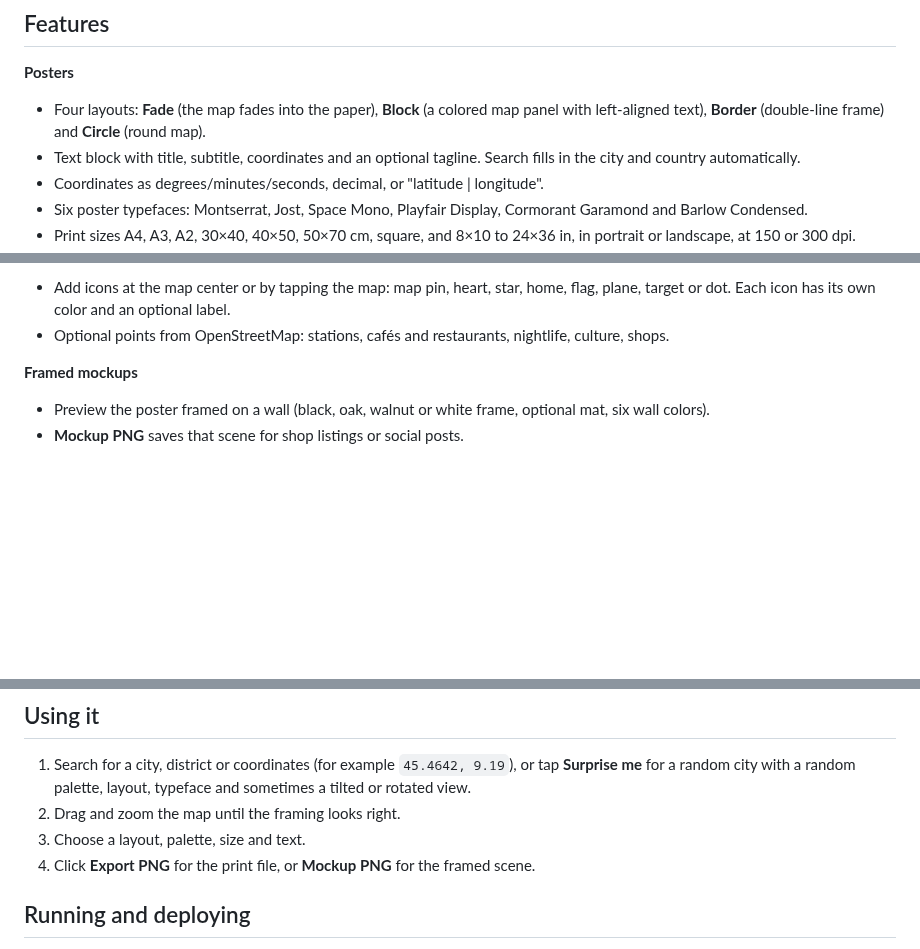
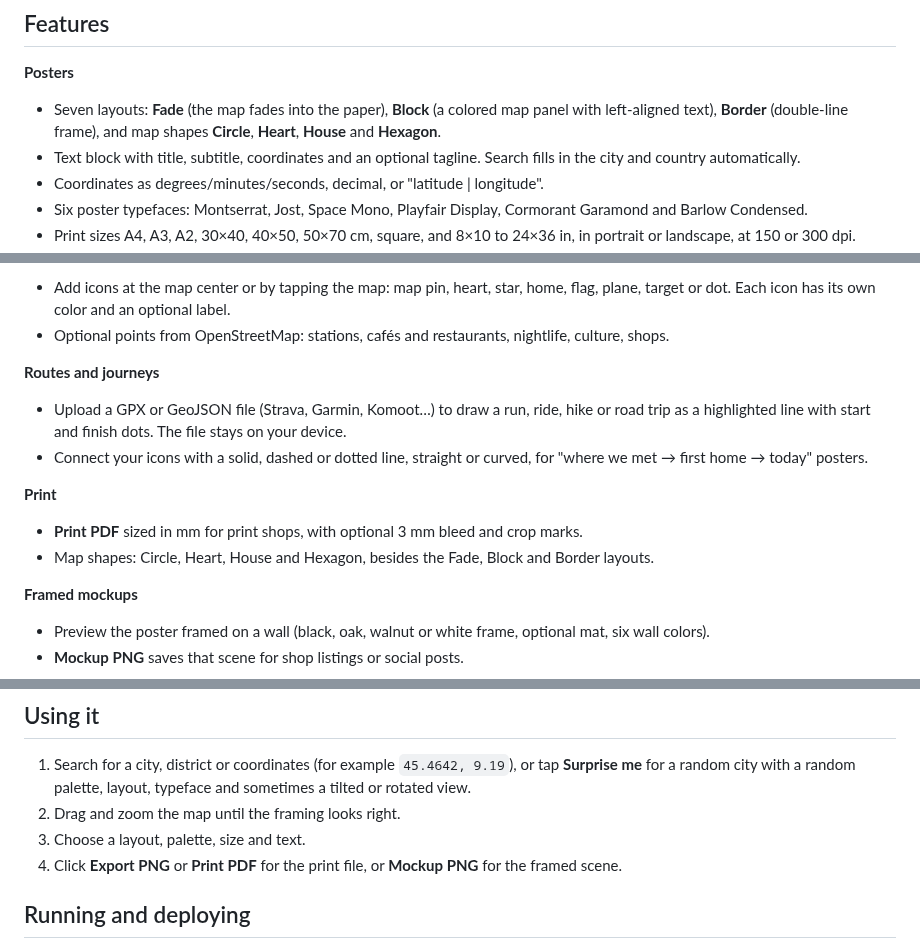
Before and after one commit to guilhermelimait/MapMaking, a Markdown page: README.md, 3 parts joined by grey strips. Rendered like a GitHub page; blank space fills up the shorter version.

```diff
--- a/README.md
+++ b/README.md
@@ -11,7 +11,7 @@ Design minimalist city map posters and wallpapers from real OpenStreetMap data,
 ## Features
 
 **Posters**
-- Four layouts: **Fade** (the map fades into the paper), **Block** (a colored map panel with left-aligned text), **Border** (double-line frame) and **Circle** (round map).
+- Seven layouts: **Fade** (the map fades into the paper), **Block** (a colored map panel with left-aligned text), **Border** (double-line frame), and map shapes **Circle**, **Heart**, **House** and **Hexagon**.
 - Text block with title, subtitle, coordinates and an optional tagline. Search fills in the city and country automatically.
 - Coordinates as degrees/minutes/seconds, decimal, or "latitude | longitude".
 - Six poster typefaces: Montserrat, Jost, Space Mono, Playfair Display, Cormorant Garamond and Barlow Condensed.
@@ -27,6 +27,14 @@ Design minimalist city map posters and wallpapers from real OpenStreetMap data,
 **Icons and points of interest**
 - Add icons at the map center or by tapping the map: map pin, heart, star, home, flag, plane, target or dot. Each icon has its own color and an optional label.
 - Optional points from OpenStreetMap: stations, cafés and restaurants, nightlife, culture, shops.
+
+**Routes and journeys**
+- Upload a GPX or GeoJSON file (Strava, Garmin, Komoot…) to draw a run, ride, hike or road trip as a highlighted line with start and finish dots. The file stays on your device.
+- Connect your icons with a solid, dashed or dotted line, straight or curved, for "where we met → first home → today" posters.
+
+**Print**
+- **Print PDF** sized in mm for print shops, with optional 3 mm bleed and crop marks.
+- Map shapes: Circle, Heart, House and Hexagon, besides the Fade, Block and Border layouts.
 
 **Framed mockups**
 - Preview the poster framed on a wall (black, oak, walnut or white frame, optional mat, six wall colors).
@@ -60,7 +69,7 @@ iPhones cannot create images larger than about 16 megapixels. Large print format
 1. Search for a city, district or coordinates (for example `45.4642, 9.19`), or tap **Surprise me** for a random city with a random palette, layout, typeface and sometimes a tilted or rotated view.
 2. Drag and zoom the map until the framing looks right.
 3. Choose a layout, palette, size and text.
-4. Click **Export PNG** for the print file, or **Mockup PNG** for the framed scene.
+4. Click **Export PNG** or **Print PDF** for the print file, or **Mockup PNG** for the framed scene.
 
 ## Running and deploying
 
```
Also changed, not shown: other parts of README.md (+2 -0 lines), screenshots/og.png (added), 2 other files.
